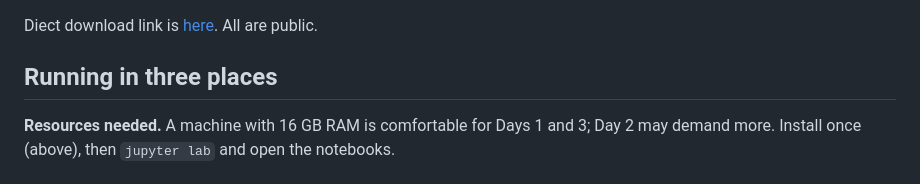
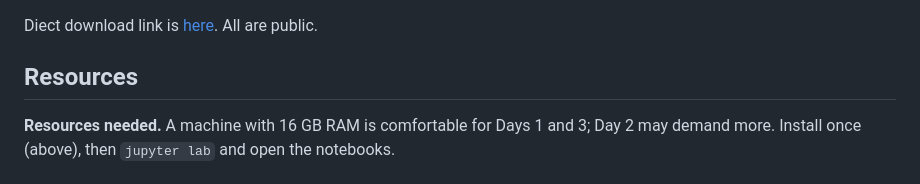
Before and after one commit to robinredX/intro-spatial-june-2026, a Markdown page: README.md, the part around the change. Drawn GitHub-style.

Commit message:
update-readme

```diff
--- a/README.md
+++ b/README.md
@@ -110,7 +110,7 @@ whatever `SPATIAL_COURSE_DATA` points to). So locally the target is
 Diect download link is [here](https://cf.10xgenomics.com/samples/xenium/1.5.0/Xenium_V1_hKidney_nondiseased_section/Xenium_V1_hKidney_nondiseased_section_outs.zip`).
 All are public.
 
-## Running in three places
+## Resources
 
 **Resources needed.** A machine with 16 GB RAM is comfortable for Days 1 and 3; Day 2 may demand more. Install once (above), then `jupyter lab` and open the notebooks.
 
```
